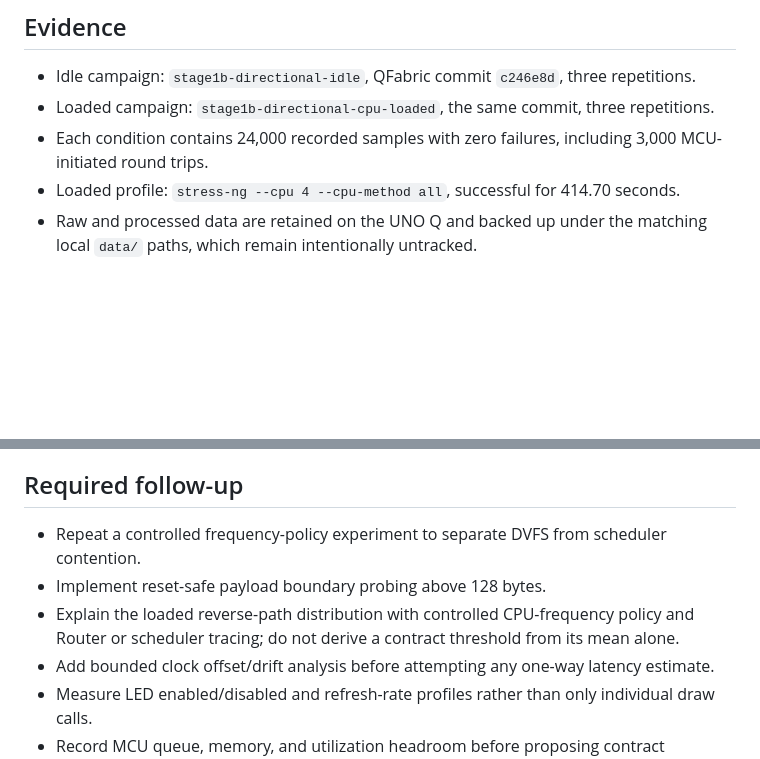
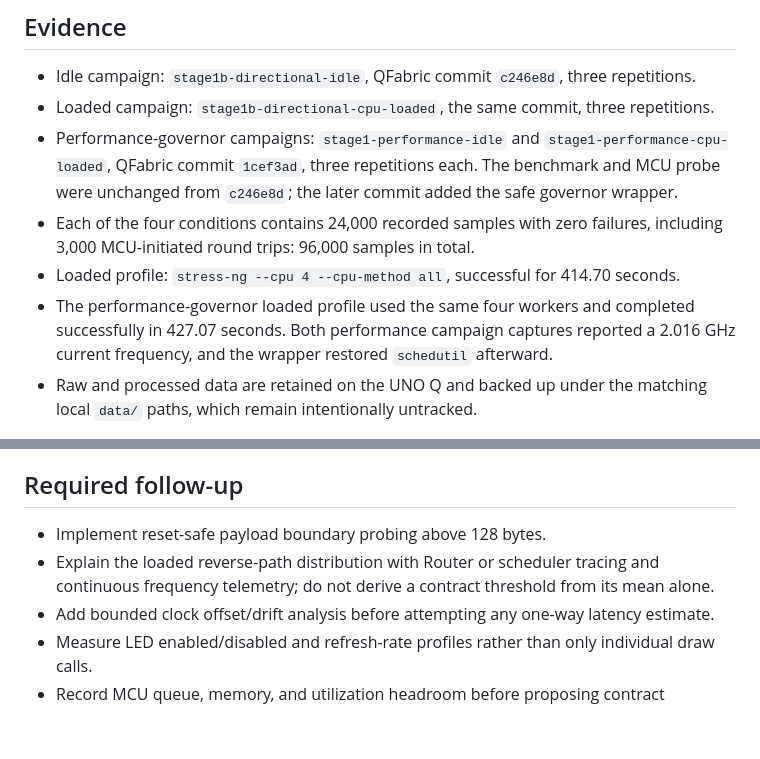
Before and after one commit to Circuit-Overtime/QFabric, a Markdown page: docs/stage-1-findings.md, 2 parts joined by grey strips. Rendered like a GitHub page; blank space fills up the shorter version.

```diff
--- a/docs/stage-1-findings.md
+++ b/docs/stage-1-findings.md
@@ -7,9 +7,16 @@ idle and CPU-loaded behavior of one Arduino UNO Q configuration and identify fol
 
 - Idle campaign: `stage1b-directional-idle`, QFabric commit `c246e8d`, three repetitions.
 - Loaded campaign: `stage1b-directional-cpu-loaded`, the same commit, three repetitions.
-- Each condition contains 24,000 recorded samples with zero failures, including 3,000
-  MCU-initiated round trips.
+- Performance-governor campaigns: `stage1-performance-idle` and
+  `stage1-performance-cpu-loaded`, QFabric commit `1cef3ad`, three repetitions each. The
+  benchmark and MCU probe were unchanged from `c246e8d`; the later commit added the safe
+  governor wrapper.
+- Each of the four conditions contains 24,000 recorded samples with zero failures, including
+  3,000 MCU-initiated round trips: 96,000 samples in total.
 - Loaded profile: `stress-ng --cpu 4 --cpu-method all`, successful for 414.70 seconds.
+- The performance-governor loaded profile used the same four workers and completed successfully
+  in 427.07 seconds. Both performance campaign captures reported a 2.016 GHz current frequency,
+  and the wrapper restored `schedutil` afterward.
 - Raw and processed data are retained on the UNO Q and backed up under the matching local
   `data/` paths, which remain intentionally untracked.
 
@@ -61,10 +95,9 @@ statistics.
 
 ## Required follow-up
 
-- Repeat a controlled frequency-policy experiment to separate DVFS from scheduler contention.
 - Implement reset-safe payload boundary probing above 128 bytes.
-- Explain the loaded reverse-path distribution with controlled CPU-frequency policy and Router
-  or scheduler tracing; do not derive a contract threshold from its mean alone.
+- Explain the loaded reverse-path distribution with Router or scheduler tracing and continuous
+  frequency telemetry; do not derive a contract threshold from its mean alone.
 - Add bounded clock offset/drift analysis before attempting any one-way latency estimate.
 - Measure LED enabled/disabled and refresh-rate profiles rather than only individual draw calls.
 - Record MCU queue, memory, and utilization headroom before proposing contract thresholds.
```
Also changed, not shown: other parts of docs/stage-1-findings.md (+36 -9 lines).
